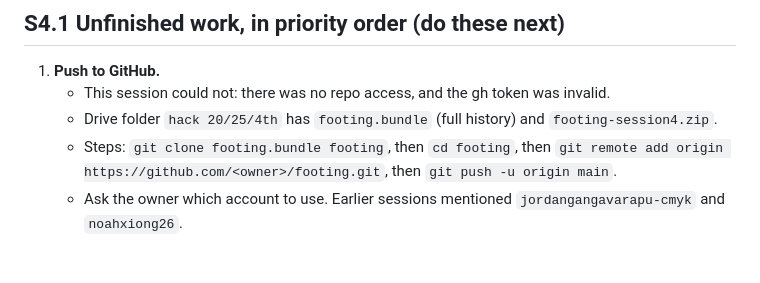
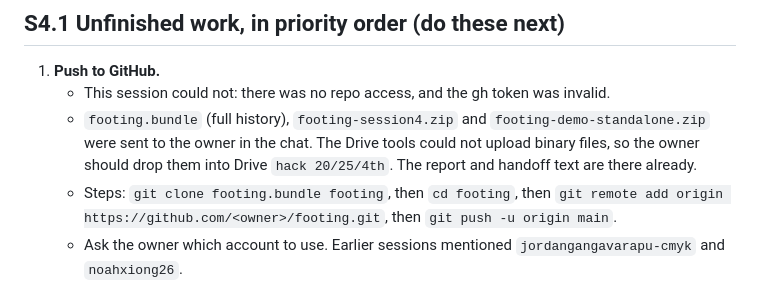
Before and after one commit to noahxiong26/footing, a Markdown page: HANDOFF.md, the part around the change. Drawn GitHub-style; blank space fills up the shorter version.

Commit message:
Handoff: say where the bundle and zips actually are
Co-Authored-By: Claude Opus 5.5 <noreply@anthropic.com>
Claude-Session: https://claude.ai/code/session_01WVeuZS5691Gg7EZDgDiDng

```diff
--- a/HANDOFF.md
+++ b/HANDOFF.md
@@ -37,7 +37,7 @@ win where they disagree.
 
 1. **Push to GitHub.**
    - This session could not: there was no repo access, and the gh token was invalid.
-   - Drive folder `hack 20/25/4th` has `footing.bundle` (full history) and `footing-session4.zip`.
+   - `footing.bundle` (full history), `footing-session4.zip` and `footing-demo-standalone.zip` were sent to the owner in the chat. The Drive tools could not upload binary files, so the owner should drop them into Drive `hack 20/25/4th`. The report and handoff text are there already.
    - Steps: `git clone footing.bundle footing`, then `cd footing`, then
      `git remote add origin https://github.com/<owner>/footing.git`, then `git push -u origin main`.
    - Ask the owner which account to use. Earlier sessions mentioned `jordangangavarapu-cmyk` and
```
Also changed, not shown: docs/SESSION4_REPORT.md (+1 -1 lines).
